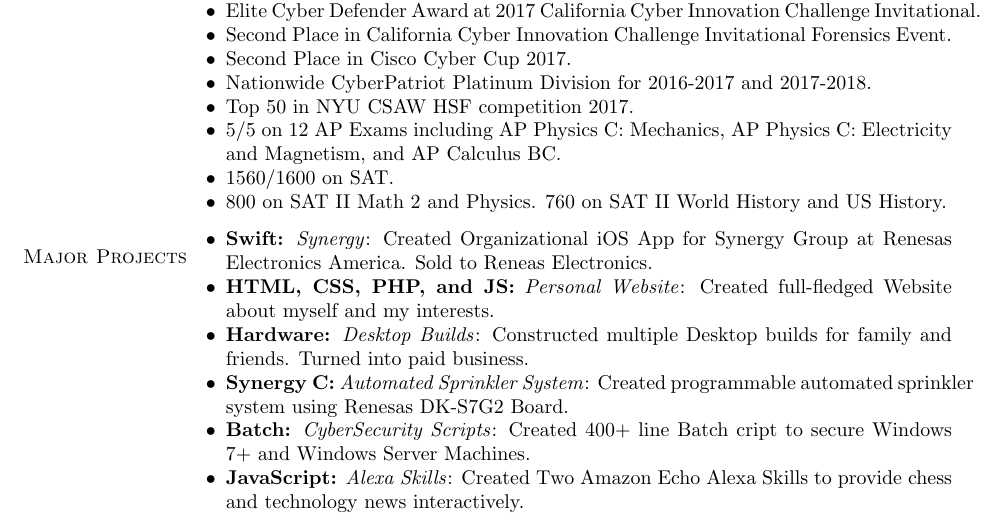
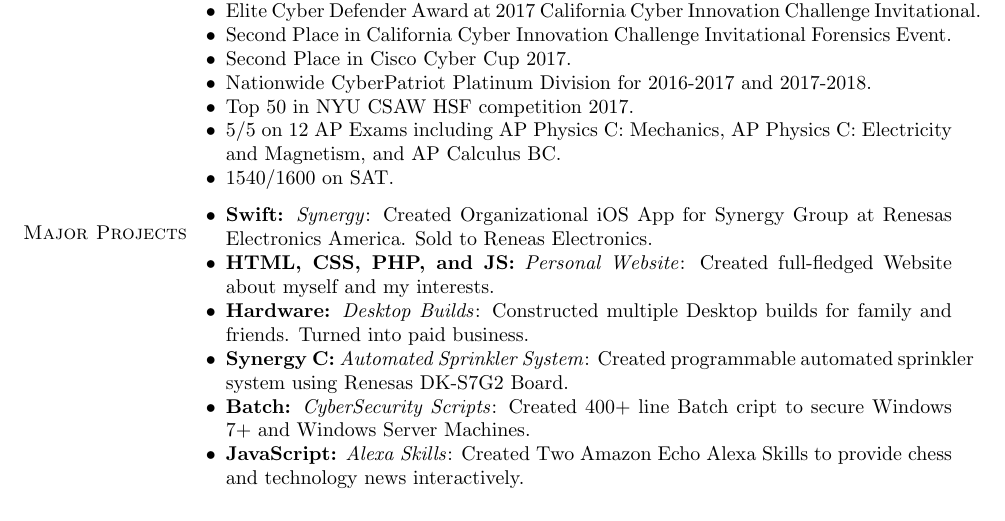
Before and after one commit to katrinleinweber/LaTeXCV, a LaTeX CV (PedroPachucaCV.tex): part of page 2 of 3, cut so that both start at the same text. Compiled offline with pdfLaTeX.

Commit message:
Fixed SAT

```diff
--- a/PedroPachucaCV.tex
+++ b/PedroPachucaCV.tex
@@ -235,8 +235,8 @@
     \item Nationwide CyberPatriot Platinum Division for 2016-2017 and 2017-2018.
     \item Top 50 in NYU CSAW HSF competition 2017.
     \item 5/5 on 12 AP Exams including AP Physics C: Mechanics, AP Physics C: Electricity and Magnetism, and AP Calculus BC.
-    \item 1560/1600 on SAT.
-    \item 800 on SAT II Math 2 and Physics. 760 on SAT II World History and US History.
+    \item 1540/1600 on SAT.
+  %  \item 800 on SAT II Math 2 and Physics. 760 on SAT II World History and US History.
 \end{innerlist}
 
 \section{Major Projects}
```
Also changed, not shown: PedroPachucaCV.pdf, 1 other file.
